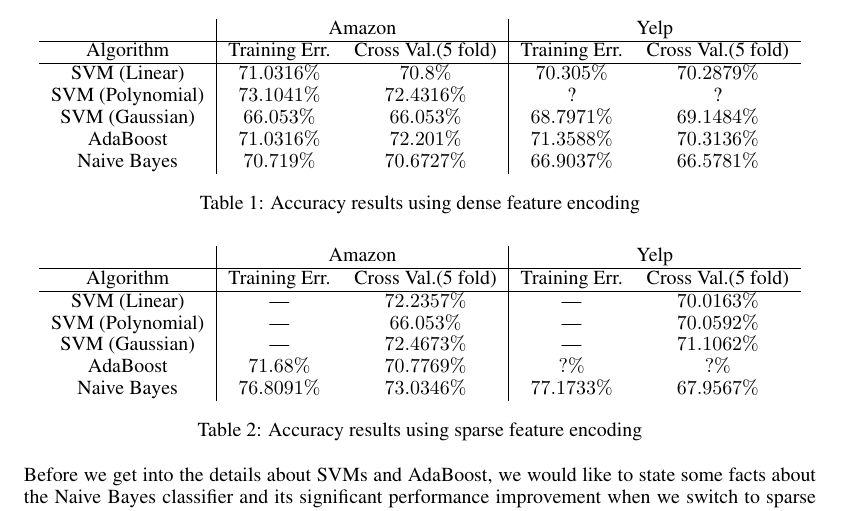
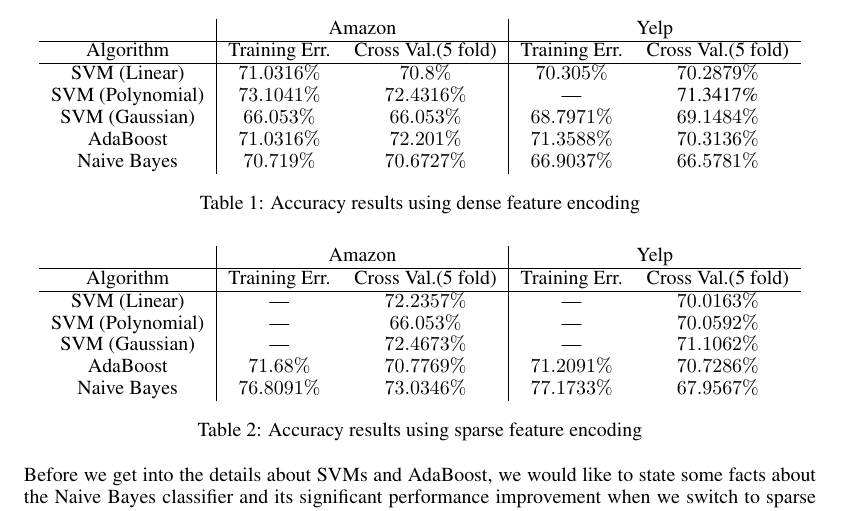
Before and after one commit to pwais/thumbsup, a LaTeX paper (report/report.tex): part of page 2 of 5, cut so that both start at the same text. Compiled offline with pdfLaTeX.

Commit message:
final accuracy numbers

```diff
--- a/report/report.tex
+++ b/report/report.tex
@@ -121,7 +121,7 @@ classification which can be useful for SVMs and AdaBoost algorithms.
 Algorithm & Training Err. & Cross Val.(5 fold) & Training Err. & Cross Val.(5 fold)\\
 \hline
 SVM (Linear) 		& $71.0316\%$ & $70.8\%$ & $70.305\%$ & $70.2879\%$\\
-SVM (Polynomial) 	& $73.1041\%$ & $72.4316\%$ & ? & ?\\
+SVM (Polynomial) 	& $73.1041\%$ & $72.4316\%$ & --- & 71.3417\%\\
 SVM (Gaussian) 		& $66.053\%$ & $66.053\%$ & $68.7971\%$ & $69.1484\%$\\
 AdaBoost 			& $71.0316\%$ & $72.201\%$ & $71.3588\%$ & $70.3136\%$\\
 Naive Bayes 		& $70.719\%$ & $70.6727\%$ & $66.9037\%$ & $66.5781\%$\\
@@ -138,10 +138,10 @@ Naive Bayes 		& $70.719\%$ & $70.6727\%$ & $66.9037\%$ & $66.5781\%$\\
 \hline
 Algorithm & Training Err. & Cross Val.(5 fold) & Training Err. & Cross Val.(5 fold)\\
 \hline
-SVM (Linear) 		& --- & $72.2357\%$ & --- & $70.0163\%$\\
-SVM (Polynomial) 	& --- & $66.053\%$ & --- & $70.0592\%$\\
-SVM (Gaussian) 		& --- & $72.4673\%$ & --- & $71.1062\%$\\
-AdaBoost 			& $71.68\%$   & $70.7769\%$ & $?\%$ & $?\%$\\
+SVM (Linear) 		& --- & $72.2357\%$ 		& --- & $70.0163\%$\\
+SVM (Polynomial) 	& --- & $66.053\%$ 		& --- & $70.0592\%$\\
+SVM (Gaussian) 		& --- & $72.4673\%$ 		& --- & $71.1062\%$\\
+AdaBoost 			& $71.68\%$   & $70.7769\%$ & $71.2091\%$ & $70.7286\%$\\
 Naive Bayes 		& $76.8091\%$ & $73.0346\%$ & $77.1733\%$ & $67.9567\%$\\
 \end{tabular}
 \caption{Accuracy results using sparse feature encoding}
```
